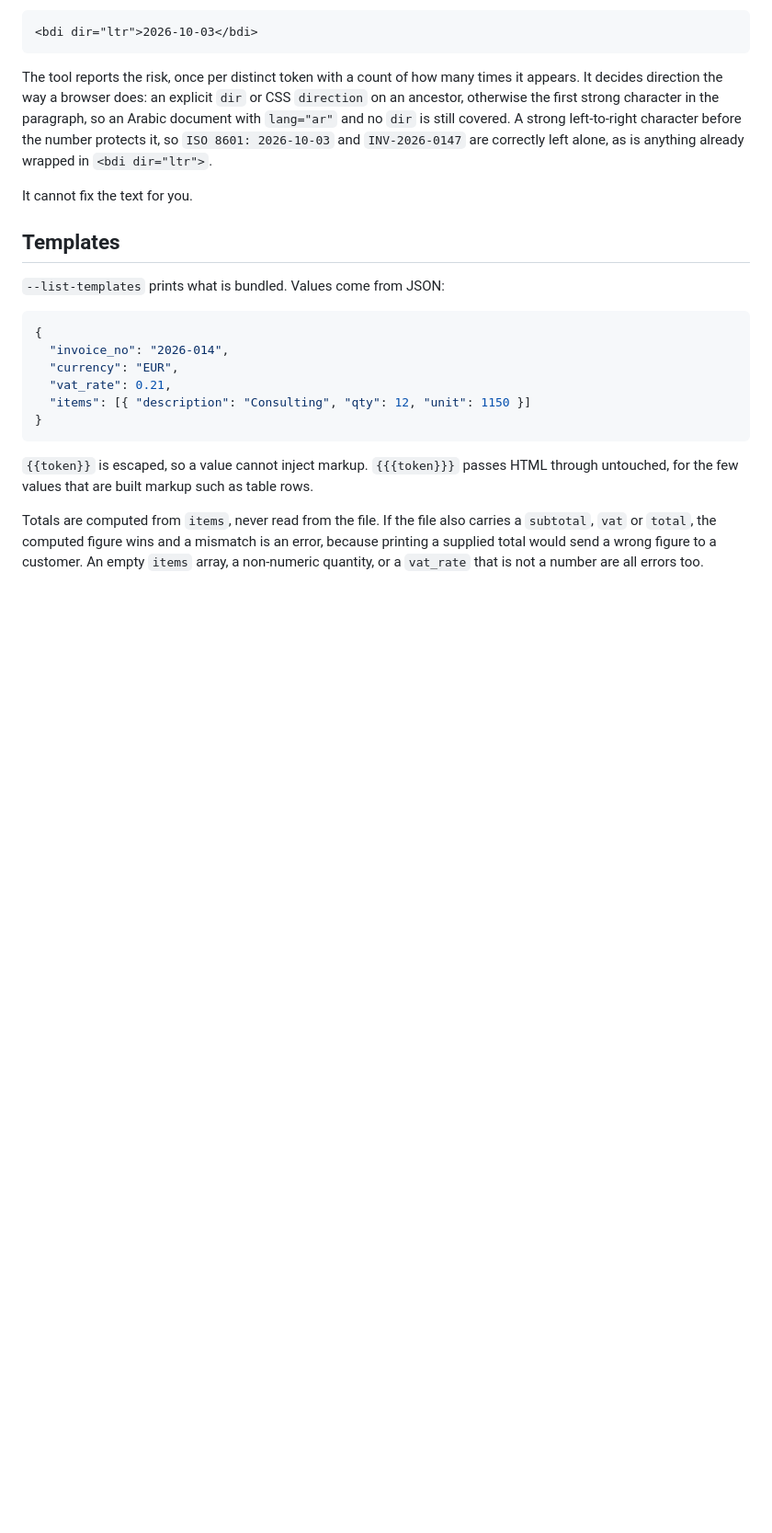
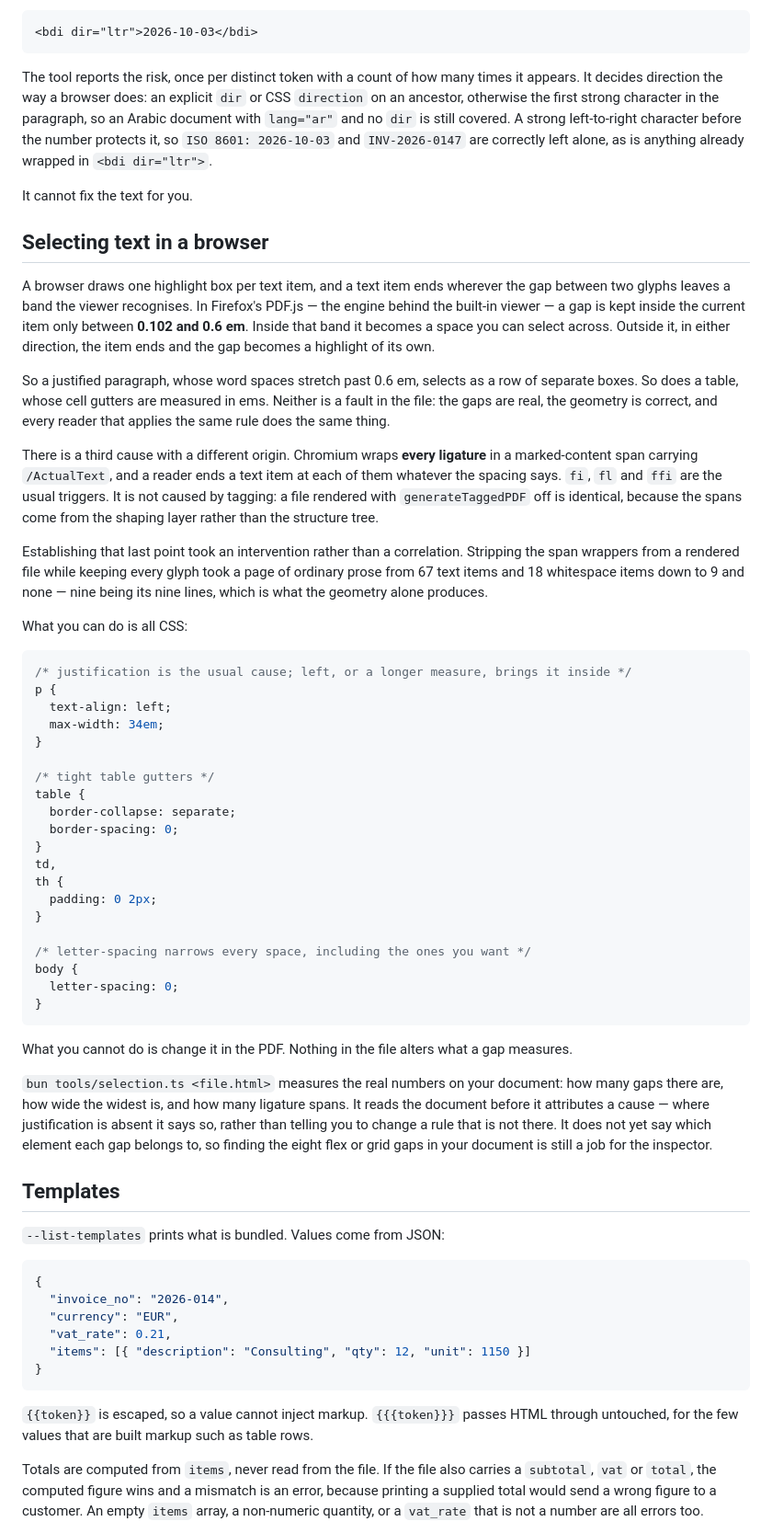
Before and after one commit to muhammedanasmithadi/letterpress, a Markdown page: README.md, the part around the change. Shown at 92% size. Rendered like a GitHub page; blank space fills up the shorter version.

Commit message:
docs: say what selecting text in a browser actually does
Every converter hits this and almost none of them write it down, which is why it gets
reported as a defect in the PDF when it is a rule in the reader.

A browser draws one highlight box per text item, and an item ends wherever the inter-glyph
gap leaves the band PDF.js recognises: 0.102 to 0.6 em, kept inside the current item. Outside
it either way, the item ends and the gap becomes a highlight of its own. So a justified
paragraph selects as a row of boxes, and so does a table. Neither is a fault in the file.

The third cause has a different origin and is the one that is genuinely surprising:
Chromium wraps every ligature in a marked-content span carrying /ActualText, and a reader
ends an item at each of them regardless of spacing. Not tagging -- a file rendered with
generateTaggedPDF off is identical, because the spans come from the shaping layer.

Includes the 67-to-9 measurement, because the only way anyone will believe the ligature
claim is to see that stripping the spans, keeping every glyph, removes eighteen whitespace
items and leaves nine, which is one per line.

I wrote that the tool "names the block each gap sits in", checked, and it does not. It
reports counts and the widest gap, and says the document sets no text-align:justify when
that is true. Now it says that, including the part it cannot do.

554 tests. Gates pass.

````diff
--- a/README.md
+++ b/README.md
@@ -160,6 +160,66 @@ wrapped in `<bdi dir="ltr">`.
 
 It cannot fix the text for you.
 
+## Selecting text in a browser
+
+A browser draws one highlight box per text item, and a text item ends wherever the
+gap between two glyphs leaves a band the viewer recognises. In Firefox's PDF.js —
+the engine behind the built-in viewer — a gap is kept inside the current item only
+between **0.102 and 0.6 em**. Inside that band it becomes a space you can select
+across. Outside it, in either direction, the item ends and the gap becomes a
+highlight of its own.
+
+So a justified paragraph, whose word spaces stretch past 0.6 em, selects as a row of
+separate boxes. So does a table, whose cell gutters are measured in ems. Neither is
+a fault in the file: the gaps are real, the geometry is correct, and every reader
+that applies the same rule does the same thing.
+
+There is a third cause with a different origin. Chromium wraps **every ligature** in
+a marked-content span carrying `/ActualText`, and a reader ends a text item at each of
+them whatever the spacing says. `fi`, `fl` and `ffi` are the usual triggers. It is
+not caused by tagging: a file rendered with `generateTaggedPDF` off is identical,
+because the spans come from the shaping layer rather than the structure tree.
+
+Establishing that last point took an intervention rather than a correlation.
+Stripping the span wrappers from a rendered file while keeping every glyph took a page
+of ordinary prose from 67 text items and 18 whitespace items down to 9 and none — nine
+being its nine lines, which is what the geometry alone produces.
+
+What you can do is all CSS:
+
+```css
+/* justification is the usual cause; left, or a longer measure, brings it inside */
+p {
+  text-align: left;
+  max-width: 34em;
+}
+
+/* tight table gutters */
+table {
+  border-collapse: separate;
+  border-spacing: 0;
+}
+td,
+th {
+  padding: 0 2px;
+}
+
+/* letter-spacing narrows every space, including the ones you want */
+body {
+  letter-spacing: 0;
+}
+```
+
+What you cannot do is change it in the PDF. Nothing in the file alters what a gap
+measures.
+
+`bun tools/selection.ts <file.html>` measures the real numbers on your document: how
+many gaps there are, how wide the widest is, and how many ligature spans. It reads
+the document before it attributes a cause — where justification is absent it says
+so, rather than telling you to change a rule that is not there. It does not yet say
+which element each gap belongs to, so finding the eight flex or grid gaps in your
+document is still a job for the inspector.
+
 ## Templates
 
 `--list-templates` prints what is bundled. Values come from JSON:
````
